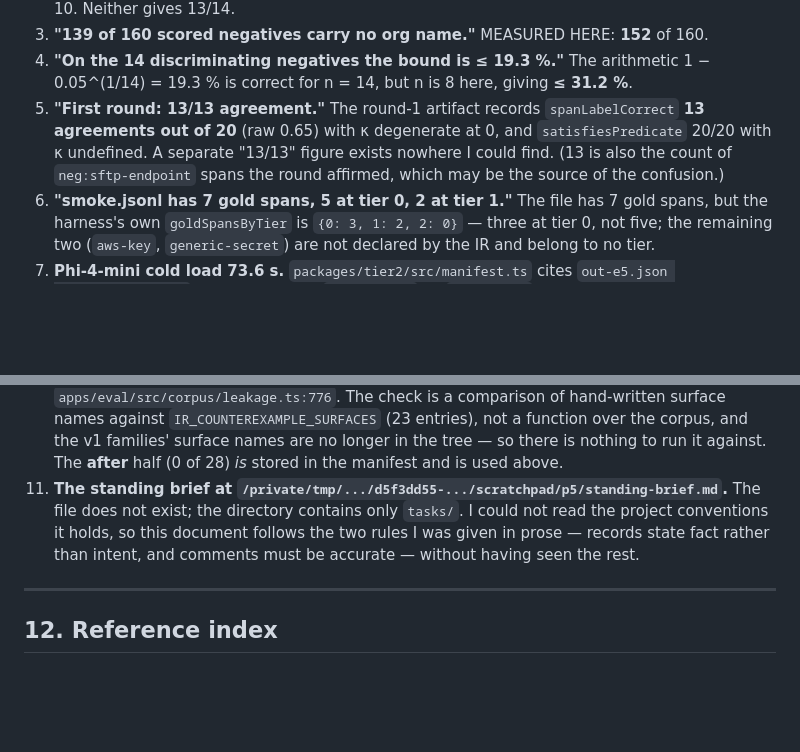
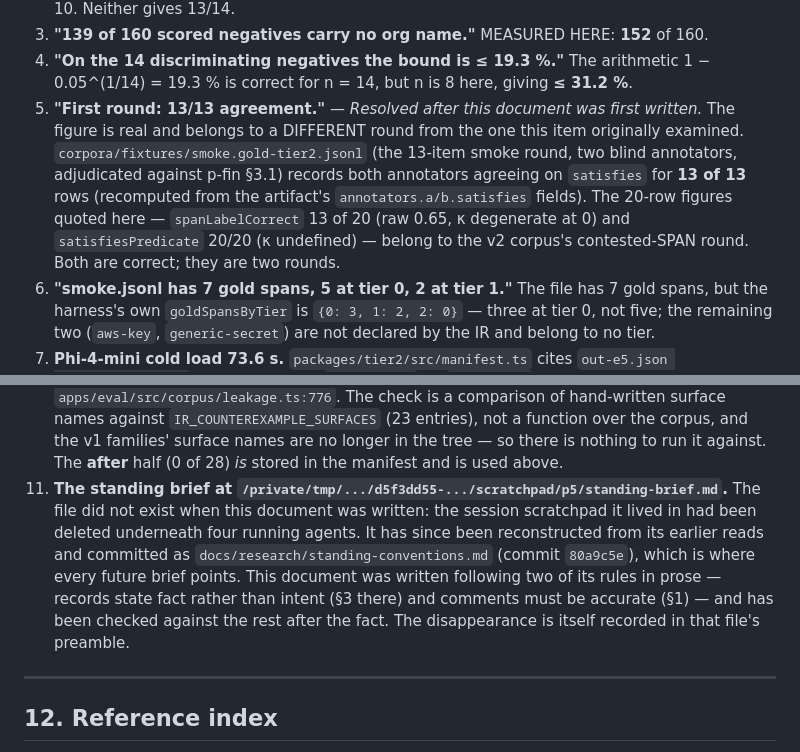
Before and after one commit to orkancelikhisar/ai-dlpp, a Markdown page: docs/research/2026-09-02-tier2-experiment-record.md, 2 parts joined by grey strips. Rendered like a GitHub page; blank space fills up the shorter version.

Commit message:
docs(record): the 13/13 figure is the smoke round, not the v2 span round; conventions now in-repo

```diff
--- a/docs/research/2026-09-02-tier2-experiment-record.md
+++ b/docs/research/2026-09-02-tier2-experiment-record.md
@@ -1549,11 +1549,14 @@ artifact**. None of them is used anywhere above.
 3. **"139 of 160 scored negatives carry no org name."** MEASURED HERE: **152** of 160.
 4. **"On the 14 discriminating negatives the bound is ≤ 19.3 %."** The arithmetic
    1 − 0.05^(1/14) = 19.3 % is correct for n = 14, but n is 8 here, giving **≤ 31.2 %**.
-5. **"First round: 13/13 agreement."** The round-1 artifact records `spanLabelCorrect`
-   **13 agreements out of 20** (raw 0.65) with κ degenerate at 0, and `satisfiesPredicate`
-   20/20 with κ undefined. A separate "13/13" figure exists nowhere I could find. (13 is
-   also the count of `neg:sftp-endpoint` spans the round affirmed, which may be the
-   source of the confusion.)
+5. **"First round: 13/13 agreement."** — *Resolved after this document was first
+   written.* The figure is real and belongs to a DIFFERENT round from the one this item
+   originally examined. `corpora/fixtures/smoke.gold-tier2.jsonl` (the 13-item smoke
+   round, two blind annotators, adjudicated against p-fin §3.1) records both annotators
+   agreeing on `satisfies` for **13 of 13** rows (recomputed from the artifact's
+   `annotators.a/b.satisfies` fields). The 20-row figures quoted here — `spanLabelCorrect`
+   13 of 20 (raw 0.65, κ degenerate at 0) and `satisfiesPredicate` 20/20 (κ undefined) —
+   belong to the v2 corpus's contested-SPAN round. Both are correct; they are two rounds.
 6. **"smoke.jsonl has 7 gold spans, 5 at tier 0, 2 at tier 1."** The file has 7 gold
    spans, but the harness's own `goldSpansByTier` is `{0: 3, 1: 2, 2: 0}` — three at tier
    0, not five; the remaining two (`aws-key`, `generic-secret`) are not declared by the IR
@@ -1576,10 +1579,14 @@ artifact**. None of them is used anywhere above.
     is nothing to run it against. The **after** half (0 of 28) *is* stored in the
     manifest and is used above.
 11. **The standing brief at
-    `/private/tmp/.../d5f3dd55-.../scratchpad/p5/standing-brief.md`.** The file does not
-    exist; the directory contains only `tasks/`. I could not read the project conventions
-    it holds, so this document follows the two rules I was given in prose — records state
-    fact rather than intent, and comments must be accurate — without having seen the rest.
+    `/private/tmp/.../d5f3dd55-.../scratchpad/p5/standing-brief.md`.** The file did not
+    exist when this document was written: the session scratchpad it lived in had been
+    deleted underneath four running agents. It has since been reconstructed from its
+    earlier reads and committed as `docs/research/standing-conventions.md` (commit
+    `80a9c5e`), which is where every future brief points. This document was written
+    following two of its rules in prose — records state fact rather than intent (§3
+    there) and comments must be accurate (§1) — and has been checked against the rest
+    after the fact. The disappearance is itself recorded in that file's preamble.
 
 ---
 
```
